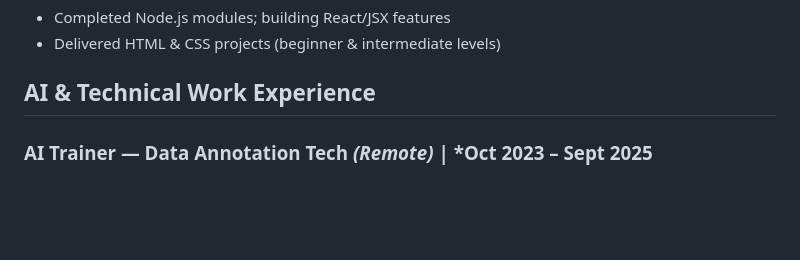
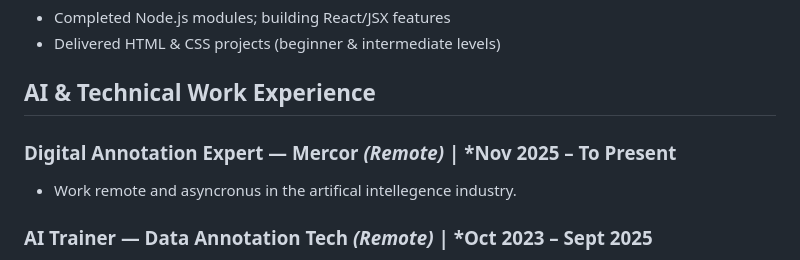
Before and after one commit to cg112358/chris-galvez-resume, a Markdown page: Chris_Galvez_Resume.md, the part around one of its changes. Rendered like a GitHub page; blank space fills up the shorter version.

Commit message:
Update Mercor job

```diff
--- a/Chris_Galvez_Resume.md
+++ b/Chris_Galvez_Resume.md
@@ -39,6 +39,10 @@ Software QA / Software Engineer with strong foundations in Python, SQL, Git, and
 - Delivered HTML & CSS projects (beginner & intermediate levels)
 
 ## AI & Technical Work Experience
+
+### Digital Annotation Expert — Mercor *(Remote)* | *Nov 2025 – To Present
+- Work remote and asyncronus in the artifical intellegence industry.
+
 ### AI Trainer — Data Annotation Tech *(Remote)* | *Oct 2023 – Sept 2025
 - Designed and tested advanced prompts for LLMs
 - Evaluated chatbot conversations and goal-oriented dialogues
```
Also changed, not shown: other parts of Chris_Galvez_Resume.md (+1 -1 lines).
